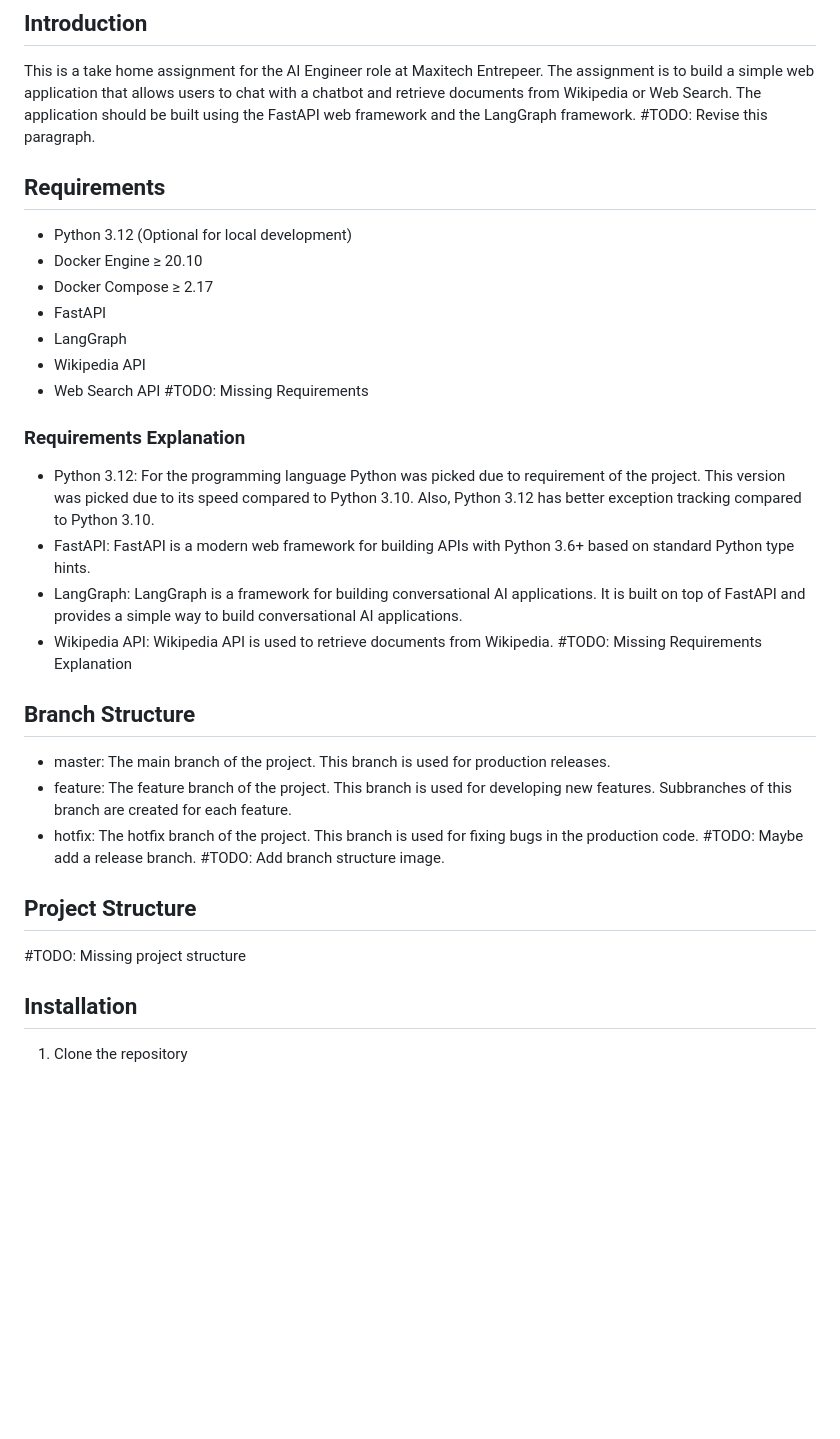
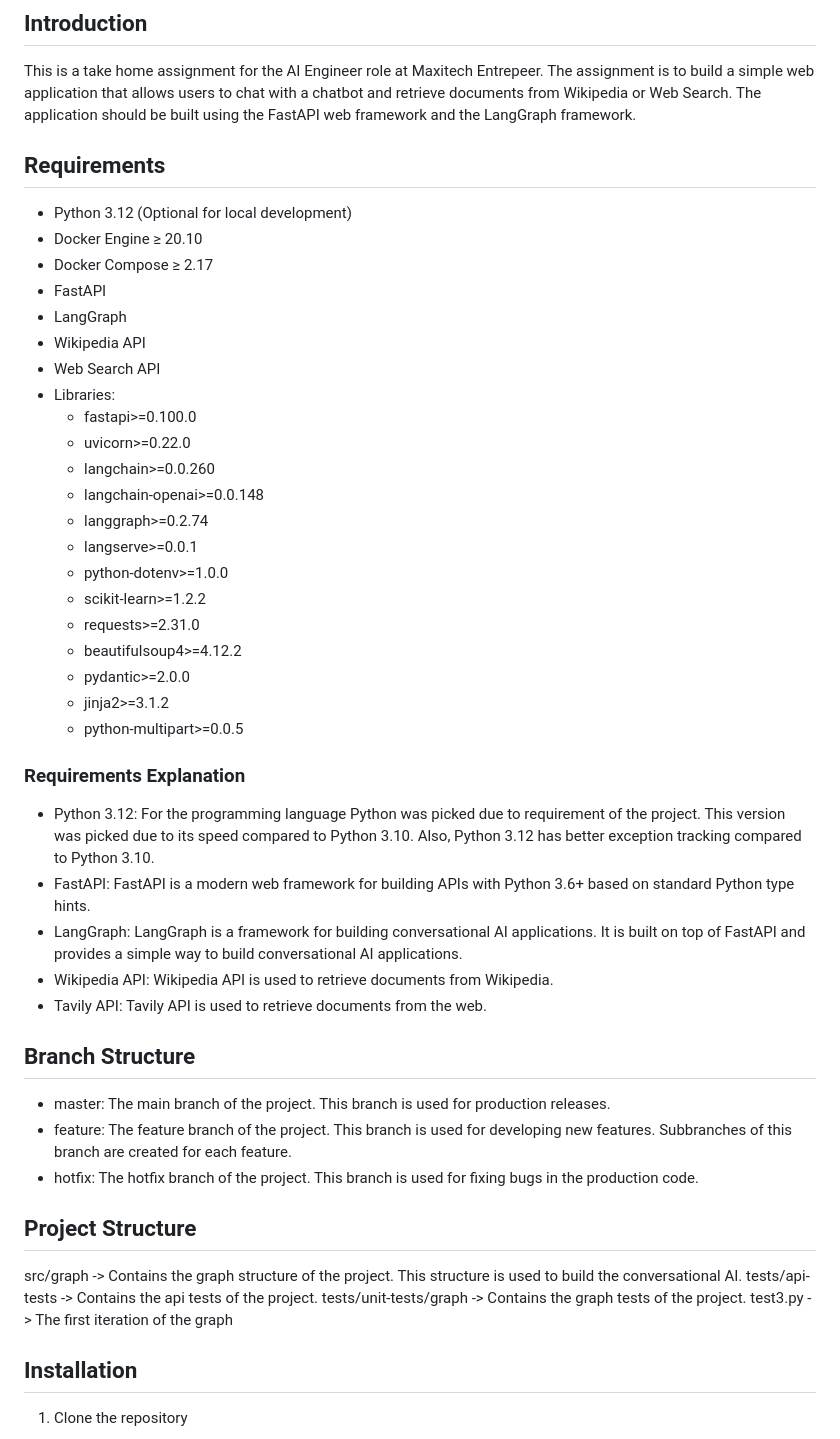
Before and after one commit to theFellandes/Maxitech-Interview, a Markdown page: README.md, the part around the change printed below. Drawn GitHub-style; blank space fills up the shorter version.

```diff
--- a/README.md
+++ b/README.md
@@ -5,7 +5,6 @@ This is a take home assignment for the AI Engineer role at Maxitech Entrepeer.
 The assignment is to build a simple web application
 that allows users to chat with a chatbot and retrieve documents from Wikipedia or Web Search.
 The application should be built using the FastAPI web framework and the LangGraph framework.
-#TODO: Revise this paragraph.
 
 ## Requirements
 - Python 3.12 (Optional for local development)
@@ -15,7 +14,20 @@ The application should be built using the FastAPI web framework and the LangGrap
 - LangGraph
 - Wikipedia API
 - Web Search API
-#TODO: Missing Requirements
+- Libraries:
+  - fastapi>=0.100.0
+  - uvicorn>=0.22.0
+  - langchain>=0.0.260
+  - langchain-openai>=0.0.148
+  - langgraph>=0.2.74
+  - langserve>=0.0.1
+  - python-dotenv>=1.0.0
+  - scikit-learn>=1.2.2
+  - requests>=2.31.0
+  - beautifulsoup4>=4.12.2
+  - pydantic>=2.0.0
+  - jinja2>=3.1.2
+  - python-multipart>=0.0.5
 
 ### Requirements Explanation
 - Python 3.12: For the programming language Python was picked due to requirement of the project. This version was picked
@@ -24,17 +36,18 @@ due to its speed compared to Python 3.10. Also, Python 3.12 has better exception
 - LangGraph: LangGraph is a framework for building conversational AI applications. It is built on top of FastAPI and
 provides a simple way to build conversational AI applications.
 - Wikipedia API: Wikipedia API is used to retrieve documents from Wikipedia.
-#TODO: Missing Requirements Explanation
+- Tavily API: Tavily API is used to retrieve documents from the web.
 
 ## Branch Structure
 - master: The main branch of the project. This branch is used for production releases.
 - feature: The feature branch of the project. This branch is used for developing new features. Subbranches of this branch are created for each feature.
 - hotfix: The hotfix branch of the project. This branch is used for fixing bugs in the production code.
-#TODO: Maybe add a release branch.
-#TODO: Add branch structure image.
 
 ## Project Structure
-#TODO: Missing project structure
+src/graph -> Contains the graph structure of the project. This structure is used to build the conversational AI.
+tests/api-tests -> Contains the api tests of the project.
+tests/unit-tests/graph -> Contains the graph tests of the project.
+test3.py -> The first iteration of the graph
 
 ## Installation
 1. Clone the repository
```
Also changed, not shown: other parts of README.md (+35 -4 lines), md-resources/graph.png (renamed from graph.png), md-resources/img.png (added), md-resources/img_2.png (added), md-resources/testgraph.png (added), 6 other files.
